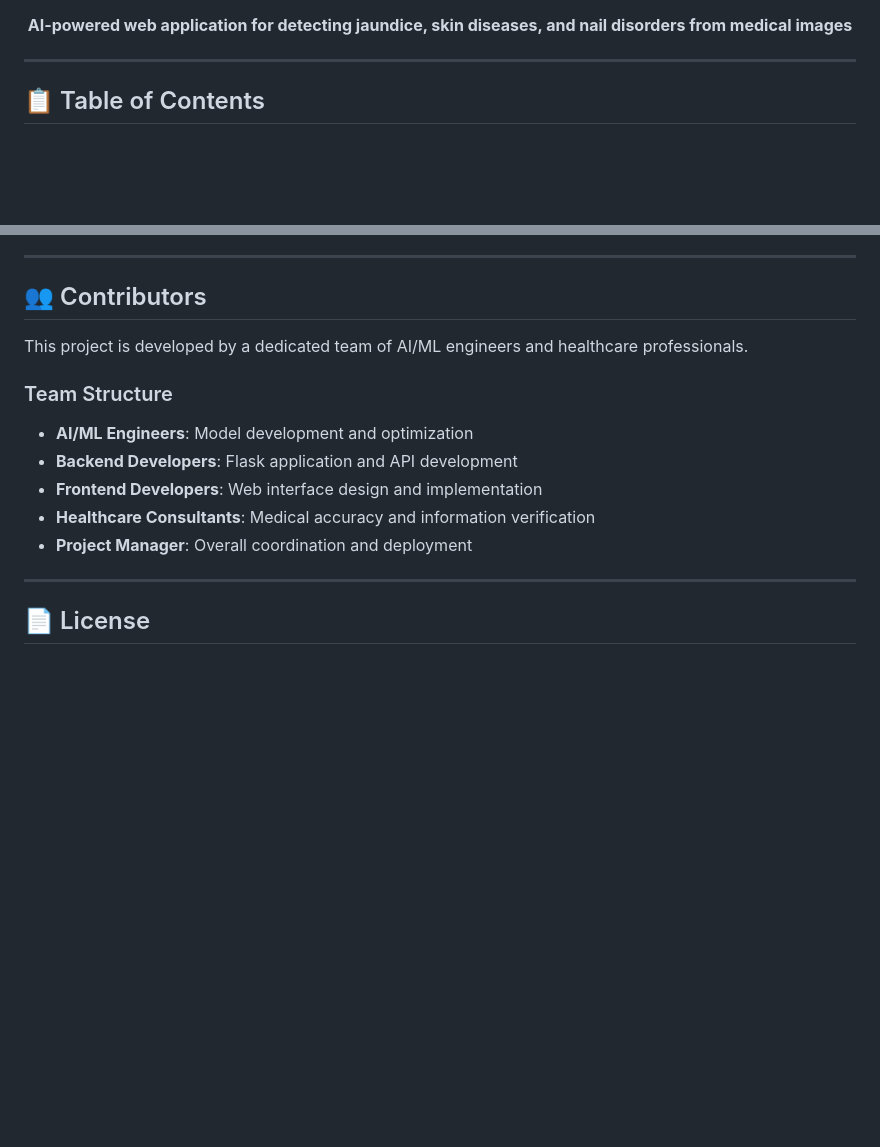
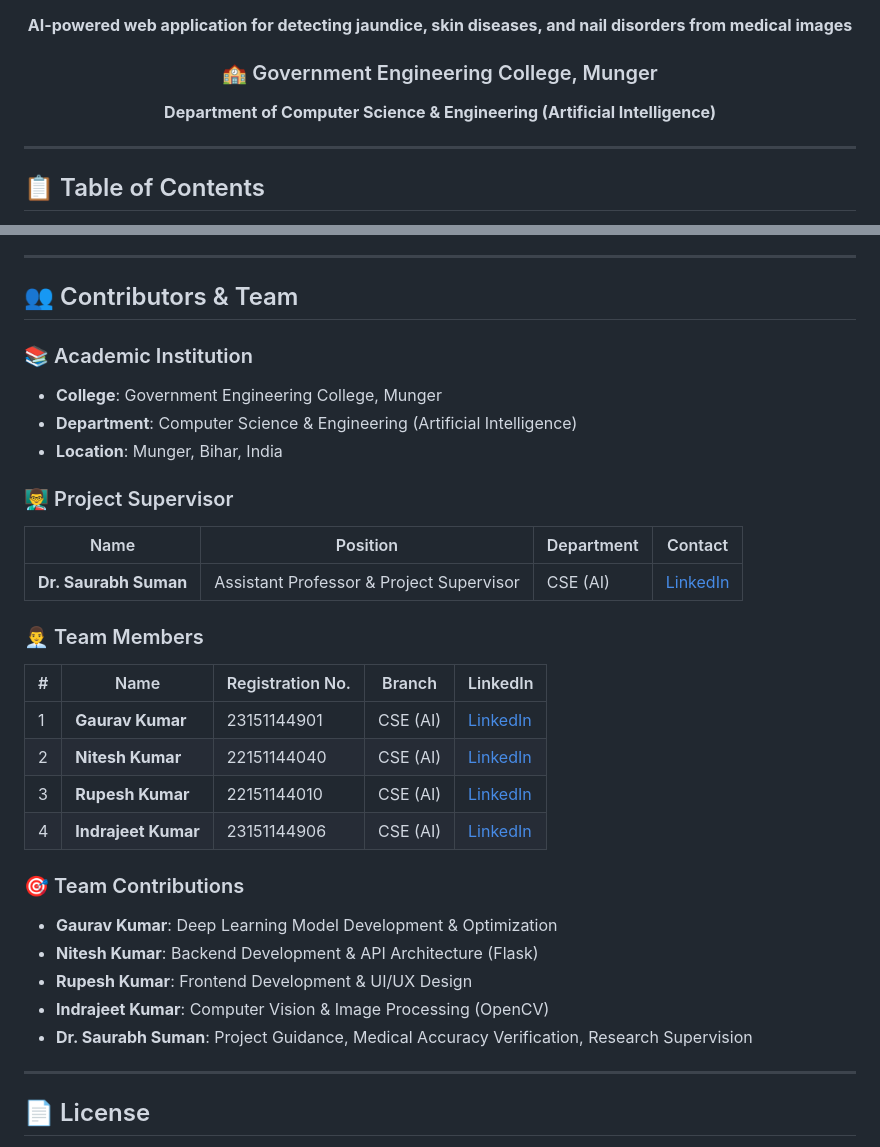
Before and after one commit to niteshkrbgp9-stack/AI-based-visual-health-screening-system-using-deep-learning, a Markdown page: README.md, 2 parts joined by grey strips. Drawn GitHub-style; blank space fills up the shorter version.

Commit message:
Add team members and college details to README

```diff
--- a/README.md
+++ b/README.md
@@ -10,5 +12,8 @@
 
 **AI-powered web application for detecting jaundice, skin diseases, and nail disorders from medical images**
+
+### 🏫 Government Engineering College, Munger
+**Department of Computer Science & Engineering (Artificial Intelligence)**
 
 </div>
 
@@ -631,16 +636,34 @@ MAX_FILE_SIZE = 5 * 1024 * 1024  # 5MB
 
 ---
 
-## 👥 Contributors
+## 👥 Contributors & Team
 
-This project is developed by a dedicated team of AI/ML engineers and healthcare professionals.
+### 📚 Academic Institution
+- **College**: Government Engineering College, Munger
+- **Department**: Computer Science & Engineering (Artificial Intelligence)
+- **Location**: Munger, Bihar, India
 
-### Team Structure
-- **AI/ML Engineers**: Model development and optimization
-- **Backend Developers**: Flask application and API development
-- **Frontend Developers**: Web interface design and implementation
-- **Healthcare Consultants**: Medical accuracy and information verification
-- **Project Manager**: Overall coordination and deployment
+### 👨‍🏫 Project Supervisor
+| Name | Position | Department | Contact |
+|------|----------|-----------|---------|
+| **Dr. Saurabh Suman** | Assistant Professor & Project Supervisor | CSE (AI) | [LinkedIn](https://www.linkedin.com/in/dr-saurabh-suman-409a4697/) |
+
+### 👨‍💼 Team Members
+
+| # | Name | Registration No. | Branch | LinkedIn |
+|---|------|-----------------|--------|----------|
+| 1 | **Gaurav Kumar** | 23151144901 | CSE (AI) | [LinkedIn](https://www.linkedin.com/in/gauravssah) |
+| 2 | **Nitesh Kumar** | 22151144040 | CSE (AI) | [LinkedIn](https://www.linkedin.com/in/nitesh-kumar-pandey-211136260/) |
+| 3 | **Rupesh Kumar** | 22151144010 | CSE (AI) | [LinkedIn](https://www.linkedin.com/in/rupeskumar) |
+| 4 | **Indrajeet Kumar** | 23151144906 | CSE (AI) | [LinkedIn](https://www.linkedin.com/in/indrajeetkumar01/) |
+
+### 🎯 Team Contributions
+
+- **Gaurav Kumar**: Deep Learning Model Development & Optimization
+- **Nitesh Kumar**: Backend Development & API Architecture (Flask)
+- **Rupesh Kumar**: Frontend Development & UI/UX Design
+- **Indrajeet Kumar**: Computer Vision & Image Processing (OpenCV)
+- **Dr. Saurabh Suman**: Project Guidance, Medical Accuracy Verification, Research Supervision
 
 ---
 
```
Also changed, not shown: other parts of README.md (+2 -0 lines).
